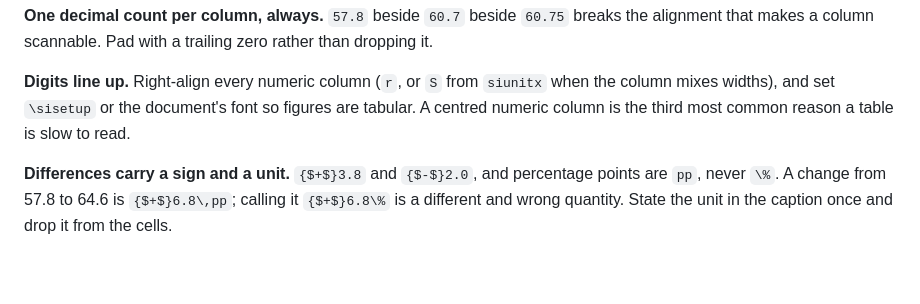
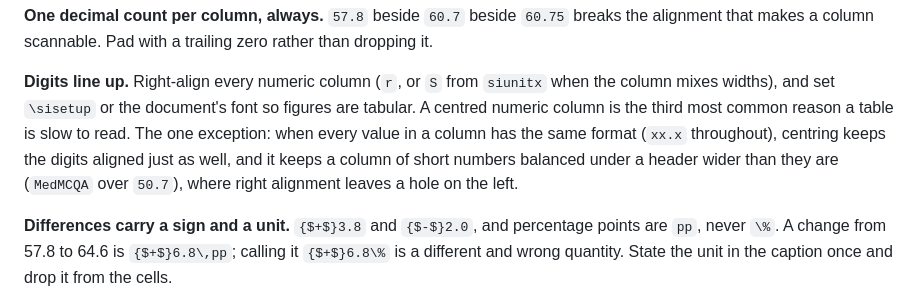
Before and after one commit to Robert-xiaoqiang/dotclaude, a Markdown page: skills/docs-table/SKILL.md, the part around the change. GitHub-like rendering; blank space fills up the shorter version.

Commit message:
docs-table: centre a column whose values share one format, so short numbers sit balanced under a wide header

```diff
--- a/skills/docs-table/SKILL.md
+++ b/skills/docs-table/SKILL.md
@@ -70,7 +70,10 @@ that makes a column scannable. Pad with a trailing zero rather than dropping it.
 
 **Digits line up.** Right-align every numeric column (`r`, or `S` from `siunitx` when the column mixes
 widths), and set `\sisetup` or the document's font so figures are tabular. A centred numeric column
-is the third most common reason a table is slow to read.
+is the third most common reason a table is slow to read. The one exception: when every value in a column
+has the same format (`xx.x` throughout), centring keeps the digits aligned just as well, and it keeps a
+column of short numbers balanced under a header wider than they are (`MedMCQA` over `50.7`), where
+right alignment leaves a hole on the left.
 
 **Differences carry a sign and a unit.** `{$+$}3.8` and `{$-$}2.0`, and percentage points are `pp`, never
 `\%`. A change from 57.8 to 64.6 is `{$+$}6.8\,pp`; calling it `{$+$}6.8\%` is a different and wrong
```
